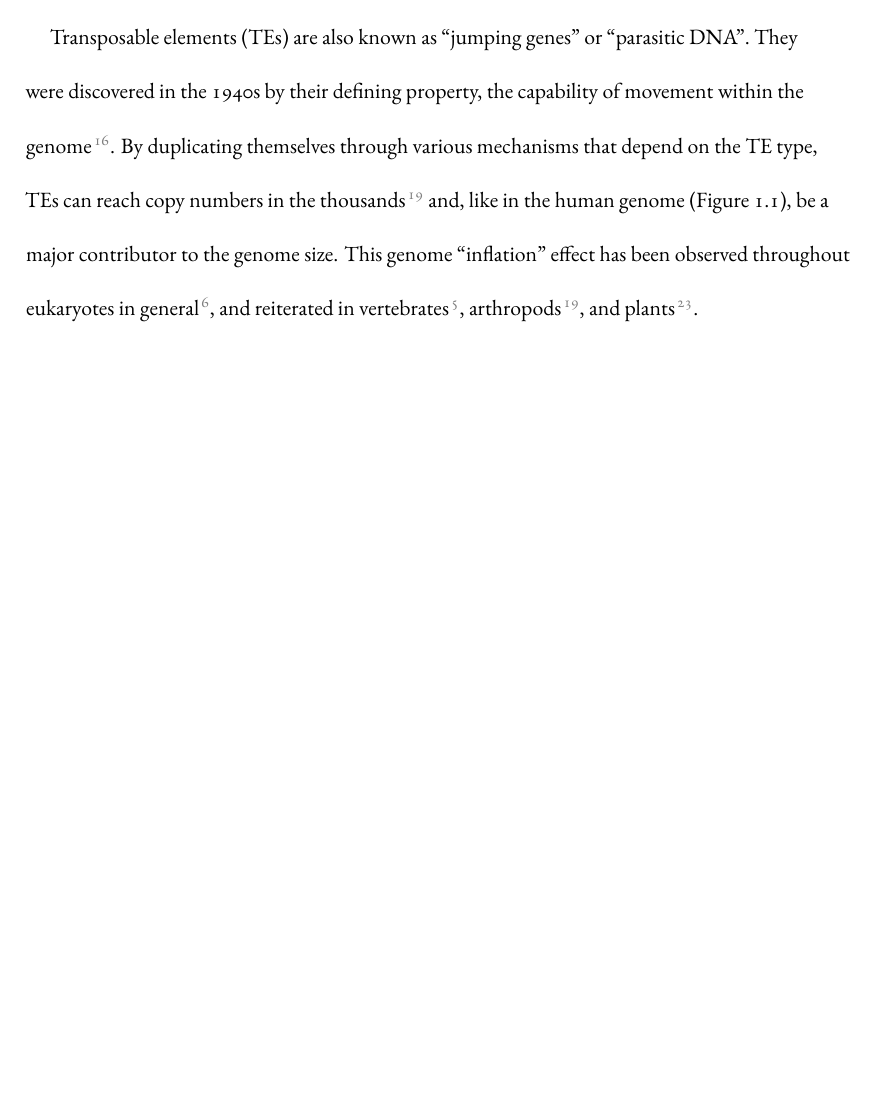
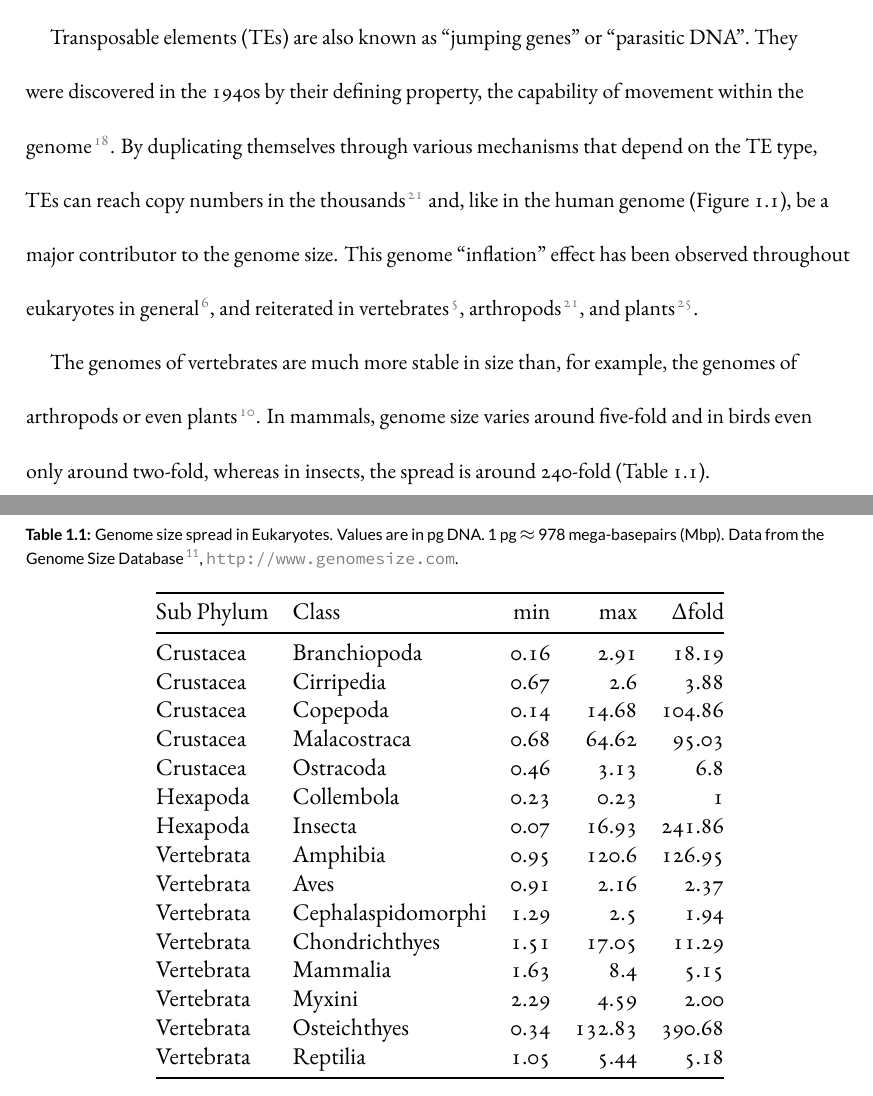
Before and after one commit to mptrsen/dissertation, a LaTeX thesis (dissertation.tex, which reads Dissertate.cls, chapters/introduction.tex): part of page 9 of 22 before the commit and two parts of pages 9 and 10 of 23 after it, the two joined at a grey line, cut so that both start at the same text, the shorter picture padded with empty space. Compiled offline with XeLaTeX.

Commit message:
Paragraph on genome size spread

```diff
--- a/Dissertate.cls
+++ b/Dissertate.cls
@@ -97,6 +97,7 @@
                 tablewithin=chapter]{caption}
 \renewcommand{\thefootnote}{\fnsymbol{footnote}}
 \RequirePackage{microtype}
+\RequirePackage{booktabs}
 
 
 % Headings and headers.
--- a/chapters/introduction.tex
+++ b/chapters/introduction.tex
@@ -69,3 +69,38 @@ genome ``inflation'' effect has been observed throughout eukaryotes in
 general \citep{Chenais2012}, and reiterated in vertebrates
 \citep{Chalopin2015}, arthropods \citep{Petersen2018}, and plants
 \citep{Staton2015}.
+
+The genomes of vertebrates are much more stable in size than, for
+example, the genomes of arthropods or even plants \citep{Gregory2005}.
+In mammals, genome size varies around five-fold and in birds even only
+around two-fold, whereas in insects, the spread is around 240-fold
+(Table \ref{tab:genome-size-spread}).
+
+\begin{table}[h]
+\centering
+\caption{Genome size spread in Eukaryotes. Values are in pg DNA. 1 pg
+$\approx$ 978 mega-basepairs (Mbp). Data from the Genome Size Database
+\citep{Gregory2018}, \url{http://www.genomesize.com}.}
+\label{tab:genome-size-spread}
+\begin{tabular}{@{}llrrr@{}}
+\toprule
+Sub Phylum & Class              & min  & max    & $\Delta$fold           \\
+\midrule
+Crustacea  & Branchiopoda       & 0.16 & 2.91   & 18.19        \\
+Crustacea  & Cirripedia         & 0.67 & 2.6    & 3.88   \\
+Crustacea  & Copepoda           & 0.14 & 14.68  & 104.86 \\
+Crustacea  & Malacostraca       & 0.68 & 64.62  & 95.03  \\
+Crustacea  & Ostracoda          & 0.46 & 3.13   & 6.8   \\
+Hexapoda   & Collembola         & 0.23 & 0.23   & 1              \\
+Hexapoda   & Insecta            & 0.07 & 16.93  & 241.86 \\
+Vertebrata & Amphibia           & 0.95 & 120.6  & 126.95 \\
+Vertebrata & Aves               & 0.91 & 2.16   & 2.37   \\
+Vertebrata & Cephalaspidomorphi & 1.29 & 2.5    & 1.94   \\
+Vertebrata & Chondrichthyes     & 1.51 & 17.05  & 11.29  \\
+Vertebrata & Mammalia           & 1.63 & 8.4    & 5.15   \\
+Vertebrata & Myxini             & 2.29 & 4.59   & 2.00   \\
+Vertebrata & Osteichthyes       & 0.34 & 132.83 & 390.68 \\
+Vertebrata & Reptilia           & 1.05 & 5.44   & 5.18    \\
+\bottomrule
+\end{tabular}
+\end{table}
```
Also changed, not shown: references.bib (+19 -0 lines).
